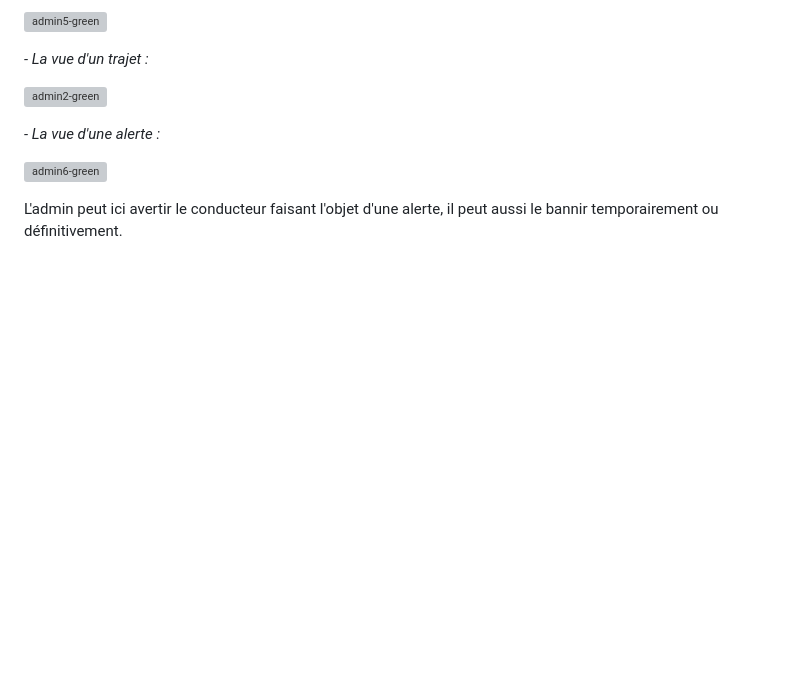
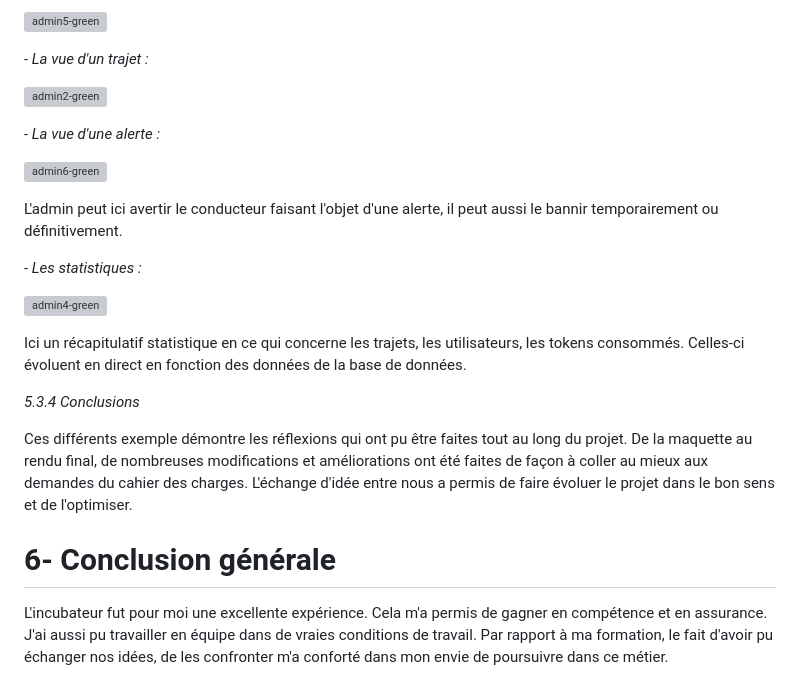
Before and after one commit to cedric-chimot/Greenride, a Markdown page: README.md, the part around the change. Rendered like a GitHub page; blank space fills up the shorter version; grey boxes are pictures that could not be loaded.

```diff
--- a/README.md
+++ b/README.md
@@ -230,3 +230,18 @@ _- La vue d'une alerte :_
 ![admin6-green](https://github.com/cedric-chimot/Greenride/assets/106061524/339df35c-9020-469f-84b7-58679165ba94)
 
 L'admin peut ici avertir le conducteur faisant l'objet d'une alerte, il peut aussi le bannir temporairement ou définitivement.
+
+_- Les statistiques :_
+
+![admin4-green](https://github.com/cedric-chimot/Greenride/assets/106061524/9318fc0e-bb98-48ca-8d3b-d50627241575)
+
+Ici un récapitulatif statistique en ce qui concerne les trajets, les utilisateurs, les tokens consommés. Celles-ci évoluent en direct en fonction des données de la base de données.
+
+_5.3.4 Conclusions_
+
+Ces différents exemple démontre les réflexions qui ont pu être faites tout au long du projet. De la maquette au rendu final, de nombreuses modifications et améliorations ont été faites de façon à coller au mieux aux demandes du cahier des charges. L'échange d'idée entre nous a permis de faire évoluer le projet dans le bon sens et de l'optimiser.
+
+# 6- Conclusion générale
+
+L'incubateur fut pour moi une excellente expérience. Cela m'a permis de gagner en compétence et en assurance.
+J'ai aussi pu travailler en équipe dans de vraies conditions de travail. Par rapport à ma formation, le fait d'avoir pu échanger nos idées, de les confronter m'a conforté dans mon envie de poursuivre dans ce métier.
```
